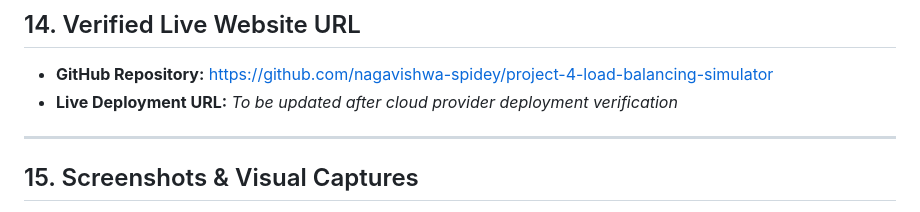
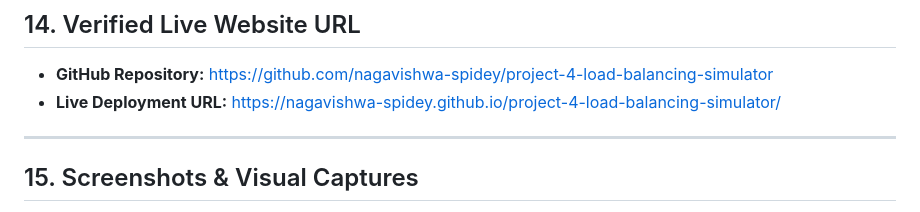
Before and after one commit to nagavishwa-spidey/project-4-load-balancing-simulator, a Markdown page: README.md, the part around the change. Rendered like a GitHub page.

Commit message:
docs: add verified GitHub Pages live deployment URL

```diff
--- a/README.md
+++ b/README.md
@@ -261,7 +261,7 @@ Calculates a hash digest from the incoming client IP address modulo the active s
 ## 14. Verified Live Website URL
 
 - **GitHub Repository:** https://github.com/nagavishwa-spidey/project-4-load-balancing-simulator
-- **Live Deployment URL:** _To be updated after cloud provider deployment verification_
+- **Live Deployment URL:** https://nagavishwa-spidey.github.io/project-4-load-balancing-simulator/
 
 ---
 
```
